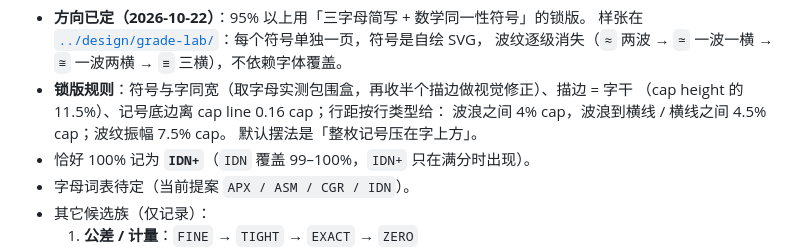
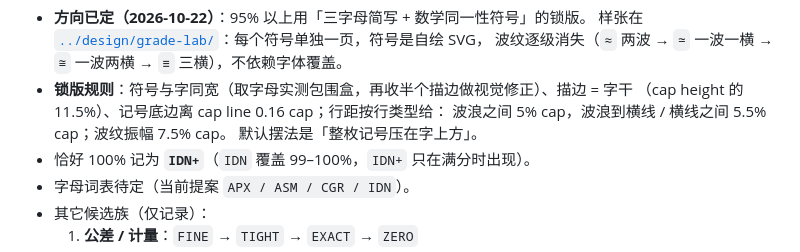
Before and after one commit to mqf080-bit/Paralllax, a Markdown page: prototype/FUTURE.md, the part around the change. Drawn GitHub-style.

```diff
--- a/prototype/FUTURE.md
+++ b/prototype/FUTURE.md
@@ -69,7 +69,7 @@
   波纹逐级消失（`≈` 两波 → `≃` 一波一横 → `≅` 一波两横 → `≡` 三横），不依赖字体覆盖。
 - **锁版规则**：符号与字同宽（取字母实测包围盒，再收半个描边做视觉修正）、描边 = 字干
   （cap height 的 11.5%）、记号底边离 cap line 0.16 cap；行距按行类型给：
-  波浪之间 4% cap，波浪到横线 / 横线之间 4.5% cap；波纹振幅 7.5% cap。
+  波浪之间 5% cap，波浪到横线 / 横线之间 5.5% cap；波纹振幅 7.5% cap。
   默认摆法是「整枚记号压在字上方」。
 - 恰好 100% 记为 **`IDN+`**（`IDN` 覆盖 99–100%，`IDN+` 只在满分时出现）。
 - 字母词表待定（当前提案 `APX / ASM / CGR / IDN`）。
```
Also changed, not shown: design/grade-lab/README.md (+1 -1 lines), docs/ui-vr2/grade-apx.png, docs/ui-vr2/grade-cgr.png, docs/ui-vr2/grade-idn.png, docs/ui-vr2/grade-lab.png, 1 other file.
